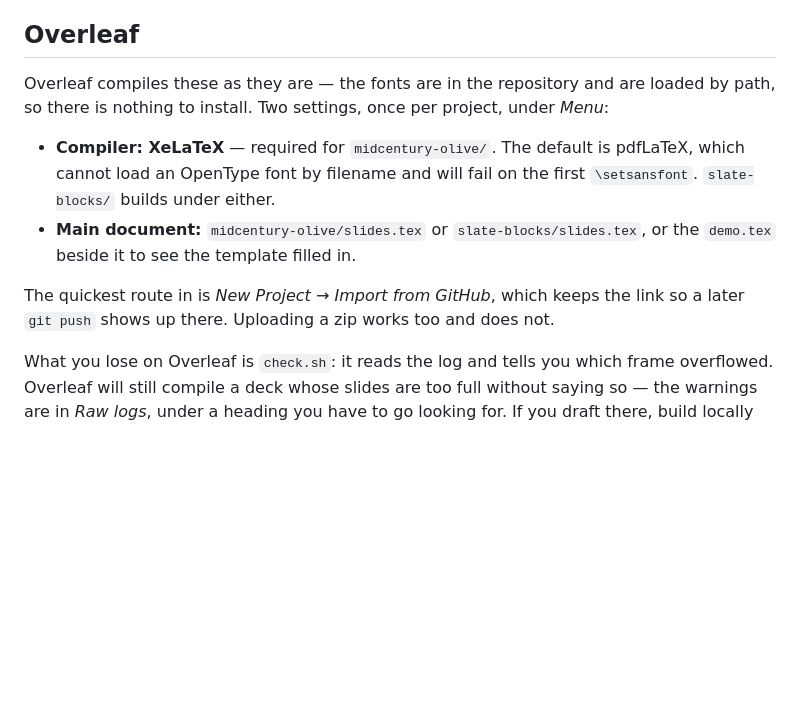
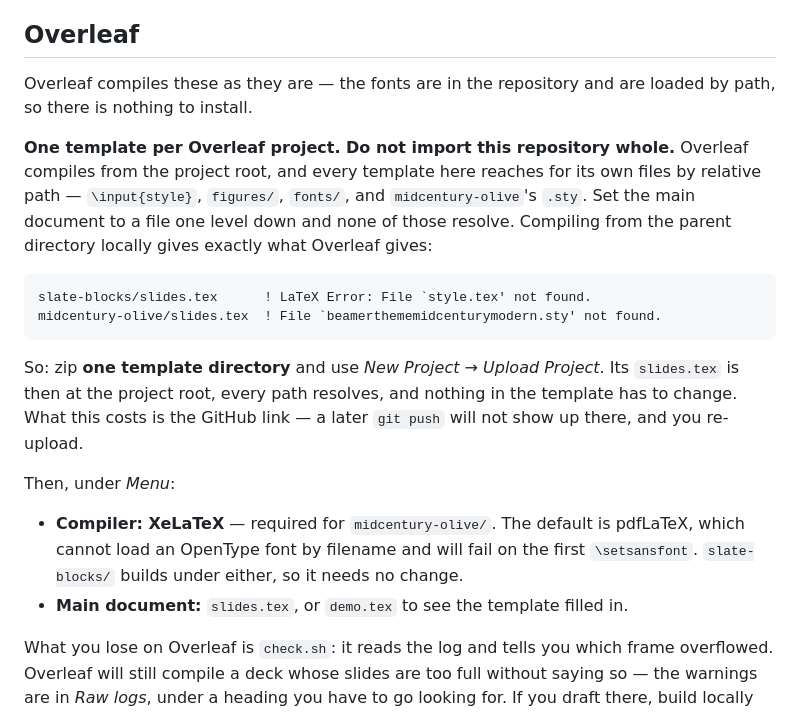
Before and after one commit to RaphaelZH/beamer-templates, a Markdown page: README.md, the part around the change. Rendered like a GitHub page; blank space fills up the shorter version.

Commit message:
Correct the Overleaf instructions: one template per project
The old text said to set the main document to midcentury-olive/slides.tex.
That cannot work. Overleaf compiles from the project root, and every template
reaches for its own files by relative path. Compiling from the parent
directory locally reproduces it exactly: style.tex not found for
slate-blocks, the .sty not found for midcentury-olive.

Zip one template directory and upload that instead.

````diff
--- a/README.md
+++ b/README.md
@@ -91,18 +91,32 @@ placeholder; each `README.md` says what to re-measure after you replace it.
 ## Overleaf
 
 Overleaf compiles these as they are — the fonts are in the repository and are
-loaded by path, so there is nothing to install. Two settings, once per project,
-under *Menu*:
+loaded by path, so there is nothing to install.
+
+**One template per Overleaf project. Do not import this repository whole.**
+Overleaf compiles from the project root, and every template here reaches for its
+own files by relative path — `\input{style}`, `figures/`, `fonts/`, and
+`midcentury-olive`'s `.sty`. Set the main document to a file one level down and
+none of those resolve. Compiling from the parent directory locally gives exactly
+what Overleaf gives:
+
+```
+slate-blocks/slides.tex      ! LaTeX Error: File `style.tex' not found.
+midcentury-olive/slides.tex  ! File `beamerthememidcenturymodern.sty' not found.
+```
+
+So: zip **one template directory** and use *New Project → Upload Project*. Its
+`slides.tex` is then at the project root, every path resolves, and nothing in
+the template has to change. What this costs is the GitHub link — a later
+`git push` will not show up there, and you re-upload.
+
+Then, under *Menu*:
 
 * **Compiler: XeLaTeX** — required for `midcentury-olive/`. The default is
   pdfLaTeX, which cannot load an OpenType font by filename and will fail on the
-  first `\setsansfont`. `slate-blocks/` builds under either.
-* **Main document:** `midcentury-olive/slides.tex` or `slate-blocks/slides.tex`,
-  or the `demo.tex` beside it to see the template filled in.
-
-The quickest route in is *New Project → Import from GitHub*, which keeps the
-link so a later `git push` shows up there. Uploading a zip works too and does
-not.
+  first `\setsansfont`. `slate-blocks/` builds under either, so it needs no
+  change.
+* **Main document:** `slides.tex`, or `demo.tex` to see the template filled in.
 
 What you lose on Overleaf is `check.sh`: it reads the log and tells you which
 frame overflowed. Overleaf will still compile a deck whose slides are too full
````
